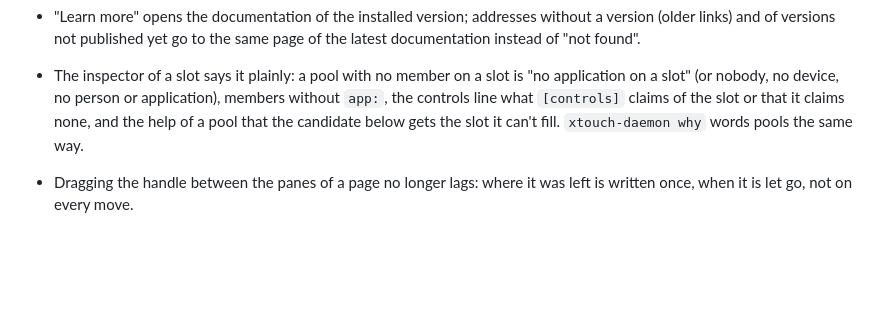
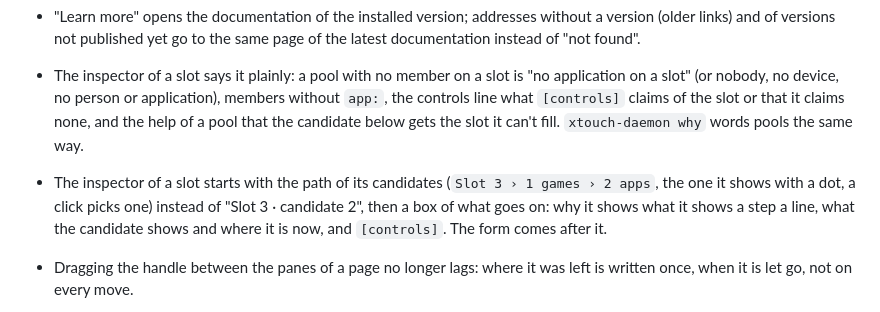
Before and after one commit to markusressel/xtouch-daemon, a Markdown page: CHANGELOG.md, the part around the change. Rendered like a GitHub page; blank space fills up the shorter version.

```diff
--- a/CHANGELOG.md
+++ b/CHANGELOG.md
@@ -188,6 +188,9 @@ The format is based on [Keep a Changelog](https://keepachangelog.com/en/1.1.0/),
   nobody, no device, no person or application), members without `app:`, the controls line what `[controls]` claims
   of the slot or that it claims none, and the help of a pool that the candidate below gets the slot it can't fill.
   `xtouch-daemon why` words pools the same way.
+- The inspector of a slot starts with the path of its candidates (`Slot 3 › 1 games › 2 apps`, the one it shows
+  with a dot, a click picks one) instead of "Slot 3 · candidate 2", then a box of what goes on: why it shows what it
+  shows a step a line, what the candidate shows and where it is now, and `[controls]`. The form comes after it.
 - Dragging the handle between the panes of a page no longer lags: where it was left is written once, when it is let
   go, not on every move.
 - An icon: four strips of the device (encoders, LCDs, faders), in the README, the documentation and the GUI's header
```
Also changed, not shown: docs/commands.md (+1 -1 lines), docs/gui.md (+8 -4 lines), docs/images/gui.png, 4 other files.
